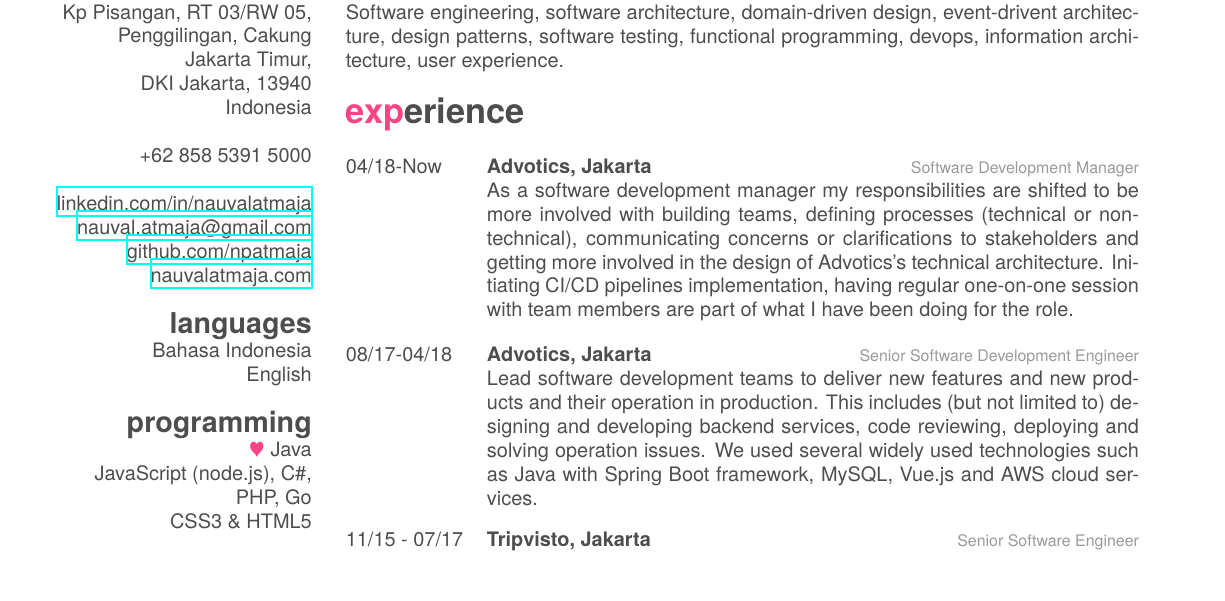
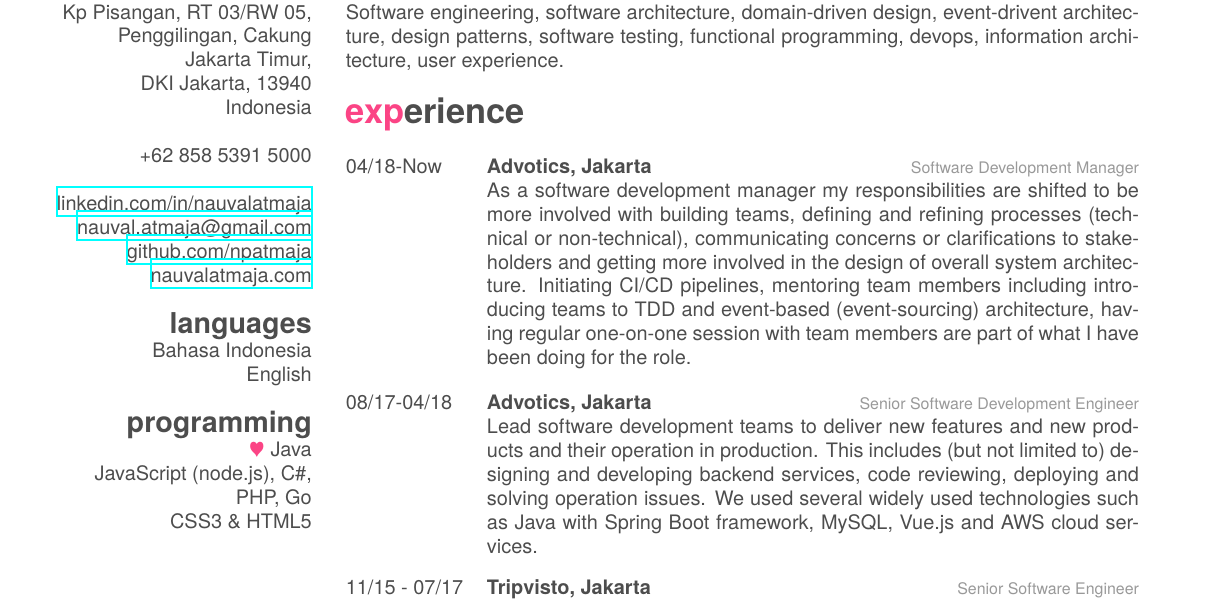
Before and after one commit to npatmaja/resume, a LaTeX CV (cv.tex): part of page 1 of 2, cut so that both start at the same text. Compiled offline with XeLaTeX; a missing font is replaced by an installed copy or a similar font.

Commit message:
Update job desc

```diff
--- a/cv.tex
+++ b/cv.tex
@@ -46,8 +46,9 @@
     {Advotics, Jakarta}
     {Software Development Manager}
     {As a software development manager my responsibilities are shifted to be more involved with building teams,
-	defining processes (technical or non-technical), communicating concerns or clarifications to stakeholders
-	and getting more involved in the design of Advotics's technical architecture. Initiating CI/CD pipelines implementation,
+	defining and refining processes (technical or non-technical), communicating concerns or clarifications to stakeholders
+	and getting more involved in the design of overall system architecture. Initiating CI/CD pipelines, mentoring team members
+	including introducing teams to TDD and event-based (event-sourcing) architecture,
 	having regular one-on-one session with team members are part of what I have been doing for the role.}
   \entry
     {08/17-04/18}
```
